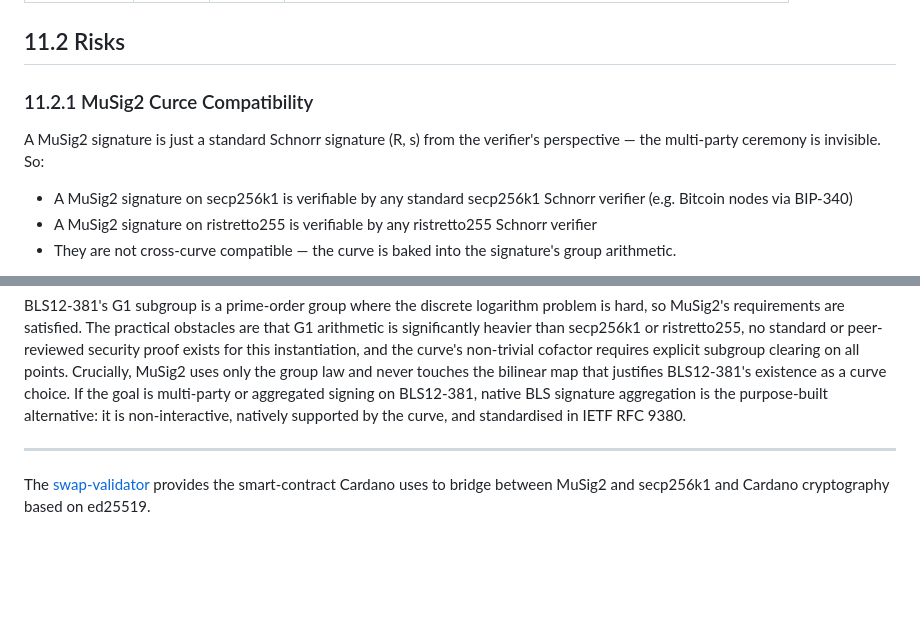
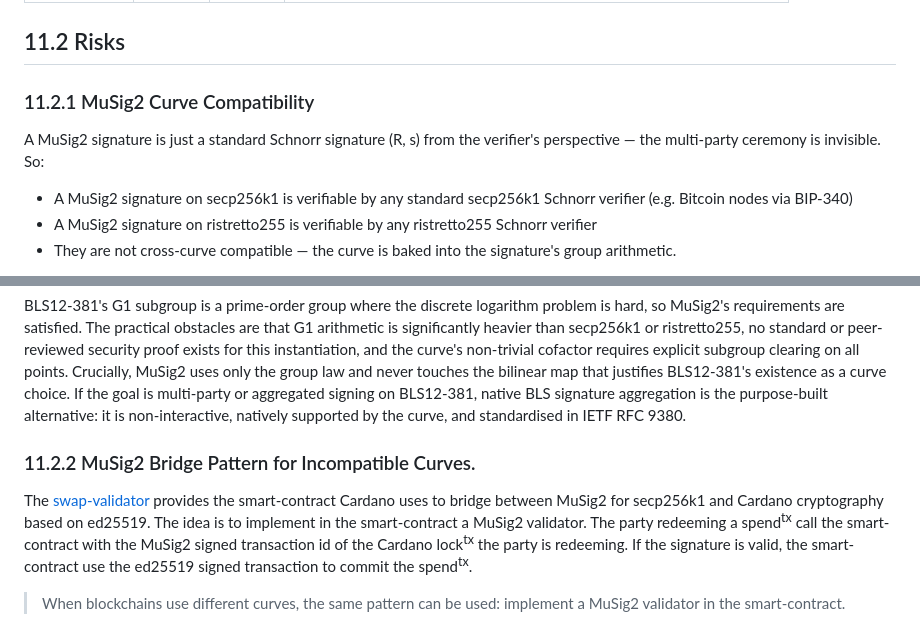
Before and after one commit to input-output-hk/cyclic-atomic-swap, a Markdown page: docs/arc42/11_im.md, 2 parts joined by grey strips. GitHub-like rendering; blank space fills up the shorter version.

```diff
--- a/docs/arc42/11_im.md
+++ b/docs/arc42/11_im.md
@@ -37,11 +37,13 @@ to popular blockchain infrastructures.
 
 ## 11.2 Risks
 
-### 11.2.1 MuSig2 Curce Compatibility
+### 11.2.1 MuSig2 Curve Compatibility
 
-A MuSig2 signature is just a standard Schnorr signature (R, s) from the verifier's perspective — the multi-party ceremony is invisible. So:
+A MuSig2 signature is just a standard Schnorr signature (R, s) from the verifier's perspective — the multi-party
+ceremony is invisible. So:
 
-- A MuSig2 signature on secp256k1 is verifiable by any standard secp256k1 Schnorr verifier (e.g. Bitcoin nodes via BIP-340)
+- A MuSig2 signature on secp256k1 is verifiable by any standard secp256k1 Schnorr verifier (e.g. Bitcoin nodes via
+  BIP-340)
 - A MuSig2 signature on ristretto255 is verifiable by any ristretto255 Schnorr verifier
 - They are not cross-curve compatible — the curve is baked into the signature's group arithmetic.
 
@@ -84,7 +86,14 @@ If the goal is multi-party or aggregated signing on BLS12-381,
 native BLS signature aggregation is the purpose-built alternative:
 it is non-interactive, natively supported by the curve, and standardised in IETF RFC 9380.
 
----
+### 11.2.2 MuSig2 Bridge Pattern for Incompatible Curves.
 
 The [swap-validator](https://github.com/swap-exchange/swap-validator) provides the smart-contract Cardano uses
-to bridge between MuSig2 and secp256k1 and Cardano cryptography based on ed25519.
+to bridge between MuSig2 for secp256k1 and Cardano cryptography based on ed25519.
+The idea is to implement in the smart-contract a MuSig2 validator.
+The party redeeming a spend<sup>tx</sup> call the smart-contract with the MuSig2 signed transaction id of the Cardano
+lock<sup>tx</sup> the party is redeeming.
+If the signature is valid, the smart-contract use the ed25519 signed transaction to commit the spend<sup>tx</sup>.
+
+> When blockchains use different curves, the same pattern can be used: implement a MuSig2 validator in the
+> smart-contract.
```
